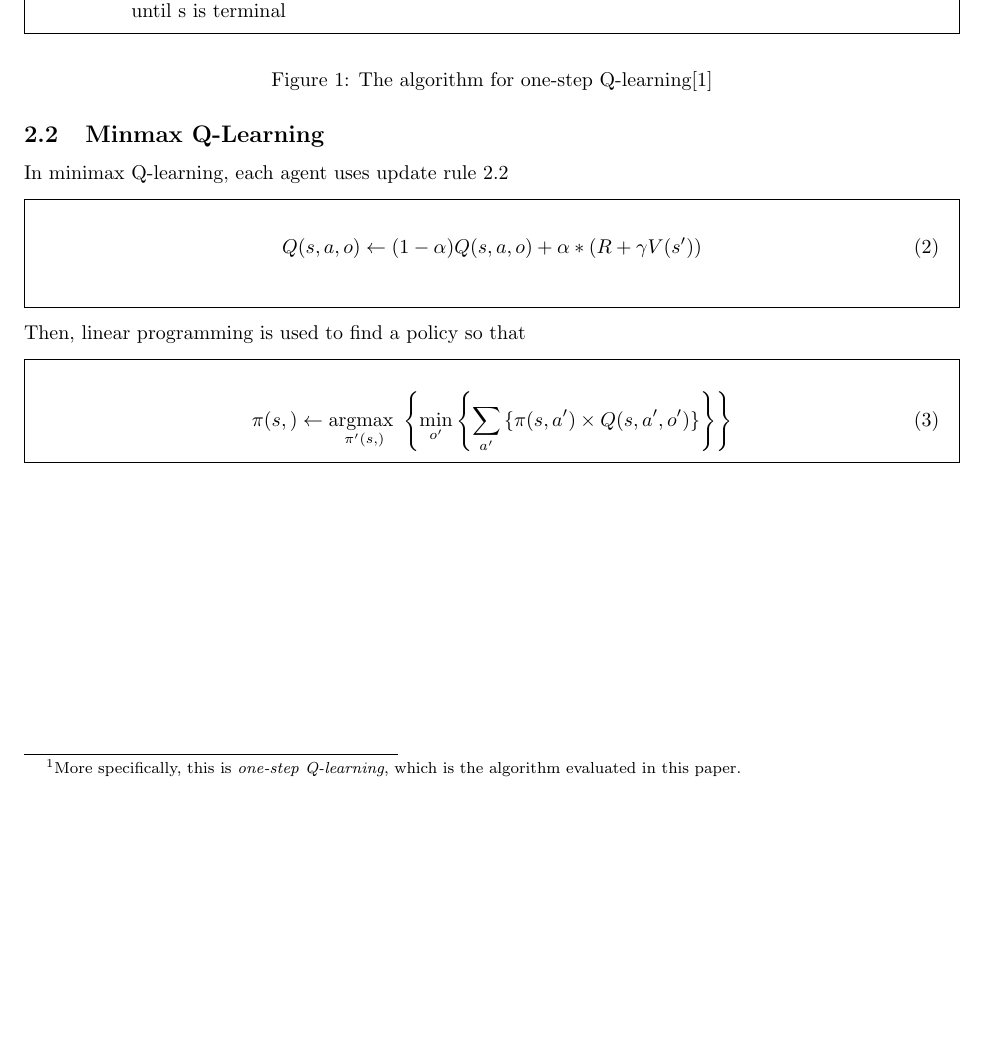
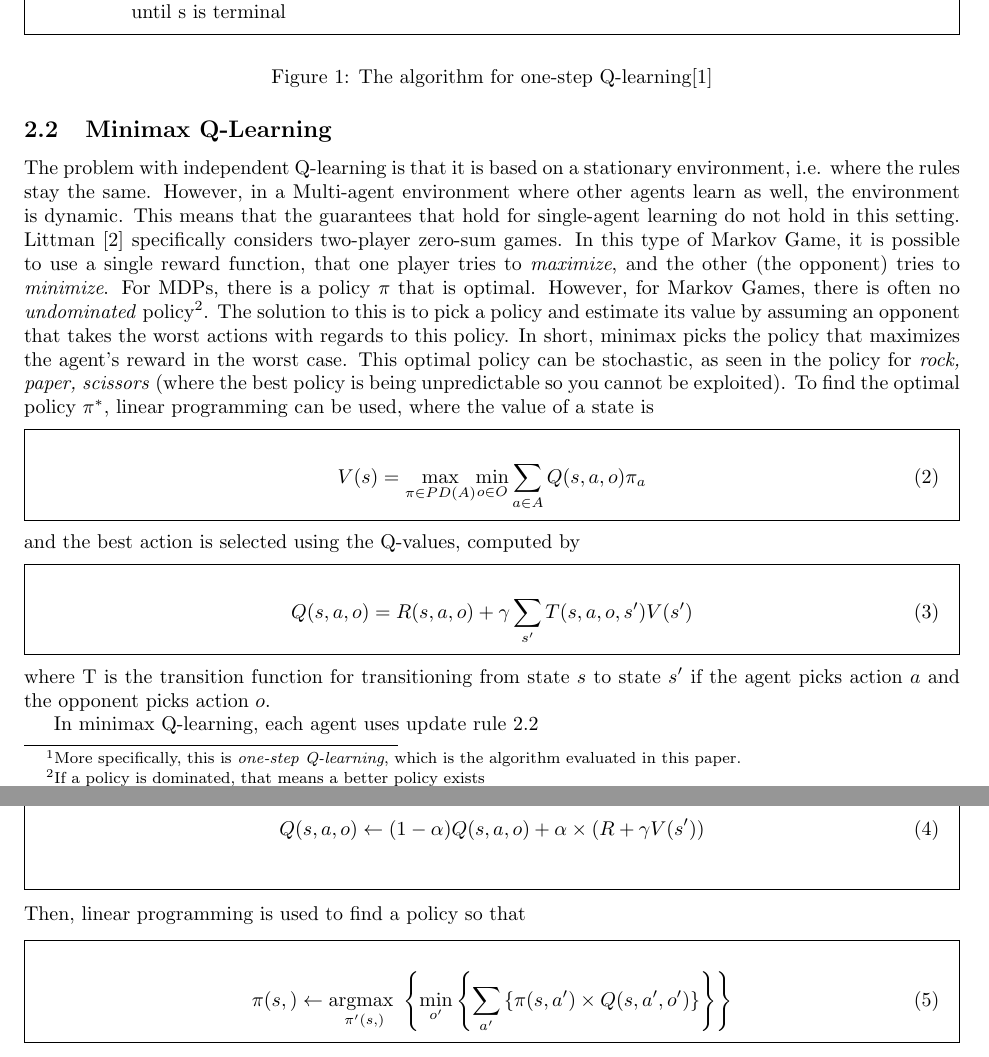
Before and after one commit to sagieske/AA1, a LaTeX problem sheet (three/report/Assignment3_Group4.tex, which reads three/report/minimax_q.tex): part of page 4 of 11 before the commit and two parts of pages 4 and 5 of 10 after it, the two joined at a grey line, cut so that both start at the same text, the shorter picture padded with empty space. Compiled offline with pdfLaTeX.

Commit message:
Start of minimax summary

```diff
--- a/three/report/Assignment3_Group4.tex
+++ b/three/report/Assignment3_Group4.tex
@@ -74,17 +74,5 @@ Repeat (for each episode):\\
 
 
 
-\subsection{Minmax Q-Learning}
-In minimax Q-learning, each agent uses update rule \ref{ref:minimaxrule}
-\begin{mdframed}
-\begin{align}
-Q(s,a,o) \leftarrow (1-\alpha) Q(s,a,o) + \alpha * (R + \gamma V(s'))
-\end{align}
-\label{ref:minimaxrule}
-\end{mdframed}
-Then, linear programming is used to find a policy so that
-\begin{mdframed}
-\begin{align}
-\pi(s,) \leftarrow \underset{\pi'(s,)}{\text{argmax }} \left\{ \underset{o'}{\text{min}} \left\{ \sum_{a'}  \left\{ \pi(s,a') \times Q(s,a',o') \right\} \right\} \right\}
-\end{align}
-\end{mdframed}
+\subsection{Minimax Q-Learning}
+\input{minimax_q}
--- /dev/null
+++ b/three/report/minimax_q.tex
@@ -0,0 +1,27 @@
+The problem with independent Q-learning is that it is based on a stationary environment, i.e. where the rules stay the same. However, in a Multi-agent environment where other agents learn as well, the environment is dynamic. This means that the guarantees that hold for single-agent learning do not hold in this setting. Littman \cite{Littman94markovgames} specifically considers two-player zero-sum games. In this type of Markov Game, it is possible to use a single reward function, that one player tries to \textit{maximize}, and the other (the opponent) tries to \textit{minimize}. For MDPs, there is a policy $\pi$ that is optimal. However, for Markov Games, there is often no \textit{undominated} policy\footnote{If a policy is dominated, that means a better policy exists}. The solution to this is to pick a policy and estimate its value by assuming an opponent that takes the worst actions with regards to this policy. In short, minimax picks the policy that maximizes the agent's reward in the worst case. This optimal policy can be stochastic, as seen in the policy for \textit{rock, paper, scissors} (where the best policy is being unpredictable so you cannot be exploited). To find the optimal policy $\pi^*$, linear programming can be used, where the value of a state is
+\begin{mdframed}
+\begin{align}
+V(s) &= \underset{\pi \in PD(A)}{\text{max}} \underset{o \in O}{\text{min}} \sum_{a\in A} Q(s,a,o) \pi_a
+\end{align}
+\end{mdframed}
+and the best action is selected using the Q-values, computed by
+\begin{mdframed}
+\begin{align}
+Q(s,a,o) &= R(s,a,o) + \gamma \sum_{s'} T(s,a,o,s') V(s')
+\end{align}
+\end{mdframed}
+where T is the transition function for transitioning from state $s$ to state $s'$ if the agent picks action $a$ and the opponent picks action $o$.
+
+In minimax Q-learning, each agent uses update rule \ref{ref:minimaxrule}
+\begin{mdframed}
+\begin{align}
+Q(s,a,o) \leftarrow (1-\alpha) Q(s,a,o) + \alpha \times (R + \gamma V(s'))
+\end{align}
+\label{ref:minimaxrule}
+\end{mdframed}
+Then, linear programming is used to find a policy so that
+\begin{mdframed}
+\begin{align}
+\pi(s,) \leftarrow \underset{\pi'(s,)}{\text{argmax }} \left\{ \underset{o'}{\text{min}} \left\{ \sum_{a'}  \left\{ \pi(s,a') \times Q(s,a',o') \right\} \right\} \right\}
+\end{align}
+\end{mdframed}
```
Also changed, not shown: three/report/Assignment3_Group4.tex (25 more changed lines), three/report/minimax_q.tex (21 more changed lines).
